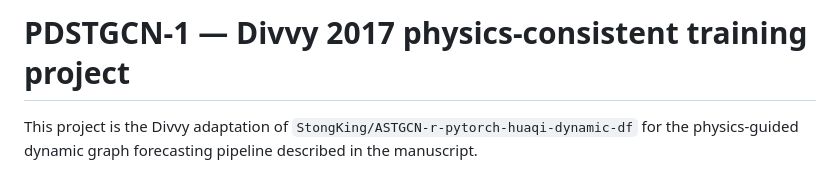
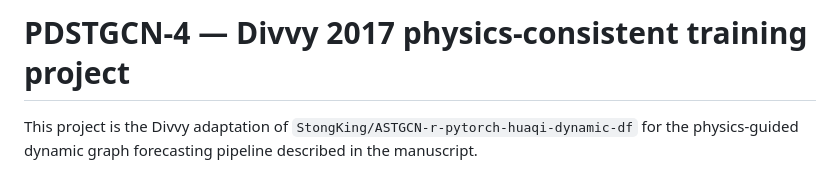
Before and after one commit to StongKing/PDSTGCN-4, a Markdown page: README.md, the part around the change. Rendered like a GitHub page.

```diff
--- a/README.md
+++ b/README.md
@@ -1,4 +1,4 @@
-# PDSTGCN-1 — Divvy 2017 physics-consistent training project
+# PDSTGCN-4 — Divvy 2017 physics-consistent training project
 
 This project is the Divvy adaptation of `StongKing/ASTGCN-r-pytorch-huaqi-dynamic-df` for the physics-guided dynamic graph forecasting pipeline described in the manuscript.
 
```
